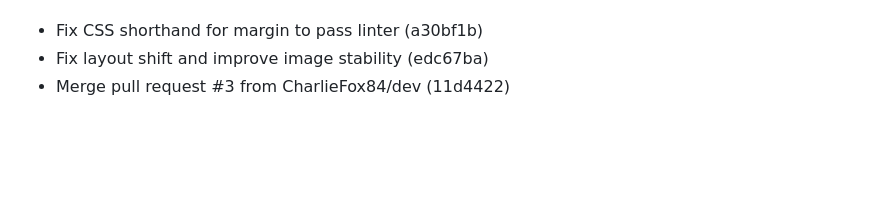
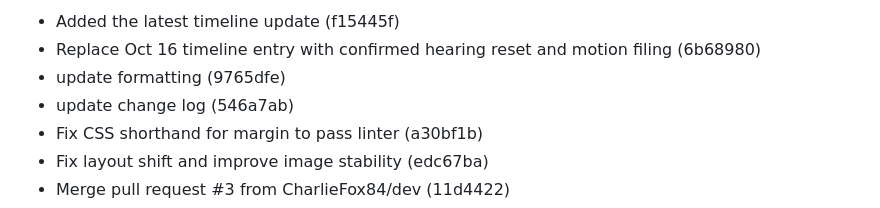
Before and after one commit to CharlieFox84/iryna-watch, a Markdown page: commit.md, the part around the change printed below. Rendered like a GitHub page; blank space fills up the shorter version.

Commit message:
update change log to the latest

```diff
--- a/commit.md
+++ b/commit.md
@@ -4,4 +4,8 @@ Updated: Thu Oct 16 12:16:59 MST 2025
 
+- Added the latest timeline update (f15445f)
+- Replace Oct 16 timeline entry with confirmed hearing reset and motion filing (6b68980)
+- update formatting (9765dfe)
+- update change log (546a7ab)
 - Fix CSS shorthand for margin to pass linter (a30bf1b)
 - Fix layout shift and improve image stability (edc67ba)
 - Merge pull request #3 from CharlieFox84/dev (11d4422)
```
Also changed, not shown: other parts of commit.md (+1 -1 lines).
